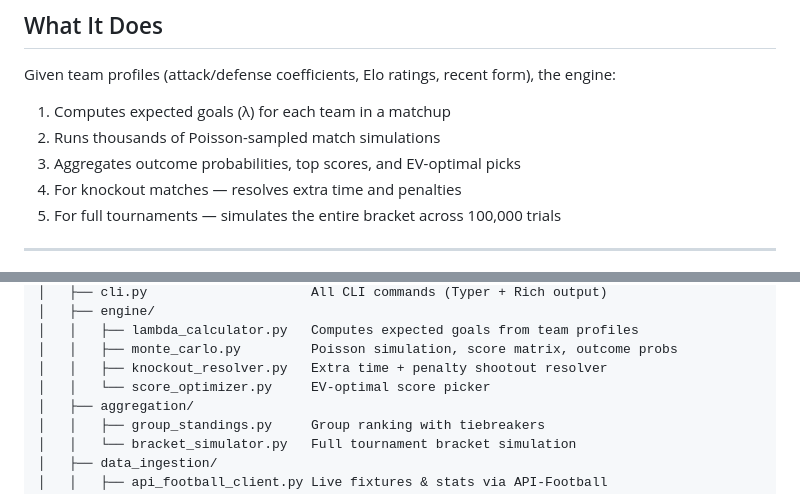
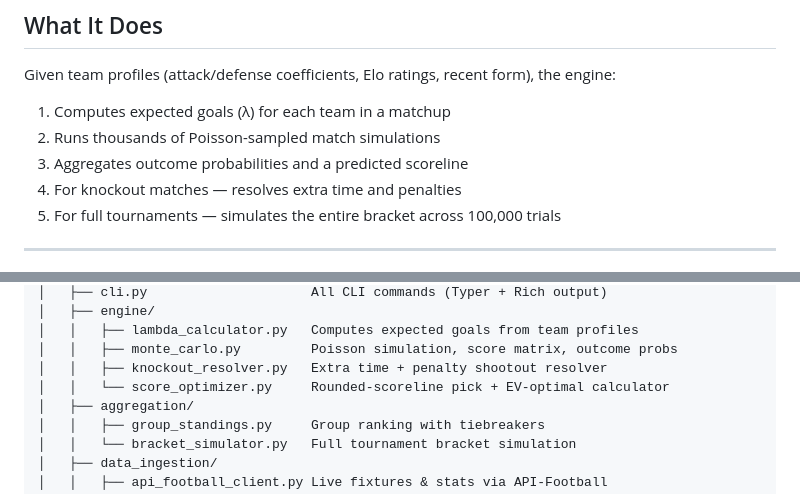
Before and after one commit to Interminh/fotmob-predictor, a Markdown page: README.md, 2 parts joined by grey strips. Drawn GitHub-style.

```diff
--- a/README.md
+++ b/README.md
@@ -11,7 +11,7 @@ Given team profiles (attack/defense coefficients, Elo ratings, recent form), the
 
 1. Computes expected goals (λ) for each team in a matchup
 2. Runs thousands of Poisson-sampled match simulations
-3. Aggregates outcome probabilities, top scores, and EV-optimal picks
+3. Aggregates outcome probabilities and a predicted scoreline
 4. For knockout matches — resolves extra time and penalties
 5. For full tournaments — simulates the entire bracket across 100,000 trials
 
@@ -34,7 +34,7 @@ fotmob-predictor/
 │   │   ├── lambda_calculator.py   Computes expected goals from team profiles
 │   │   ├── monte_carlo.py         Poisson simulation, score matrix, outcome probs
 │   │   ├── knockout_resolver.py   Extra time + penalty shootout resolver
-│   │   └── score_optimizer.py     EV-optimal score picker
+│   │   └── score_optimizer.py     Rounded-scoreline pick + EV-optimal calculator
 │   ├── aggregation/
 │   │   ├── group_standings.py     Group ranking with tiebreakers
 │   │   └── bracket_simulator.py   Full tournament bracket simulation
```
Also changed, not shown: other parts of README.md (+22 -14 lines).
